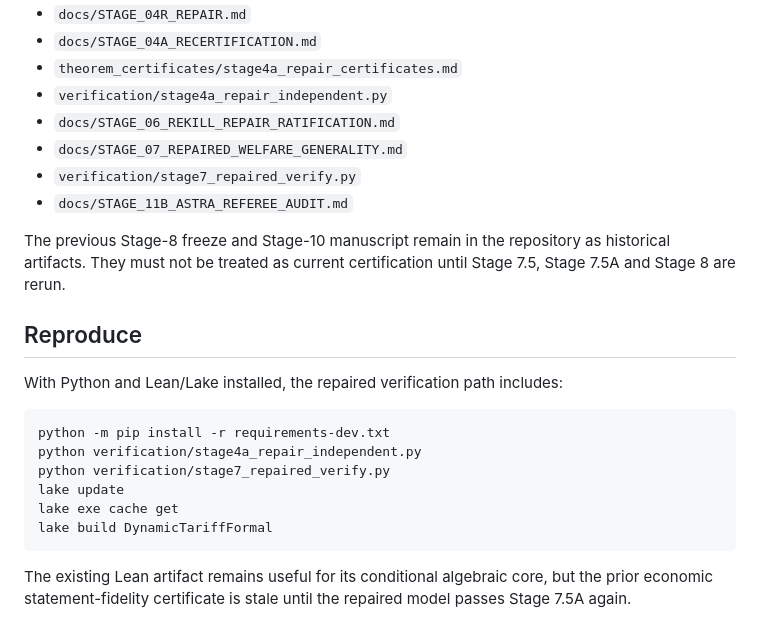
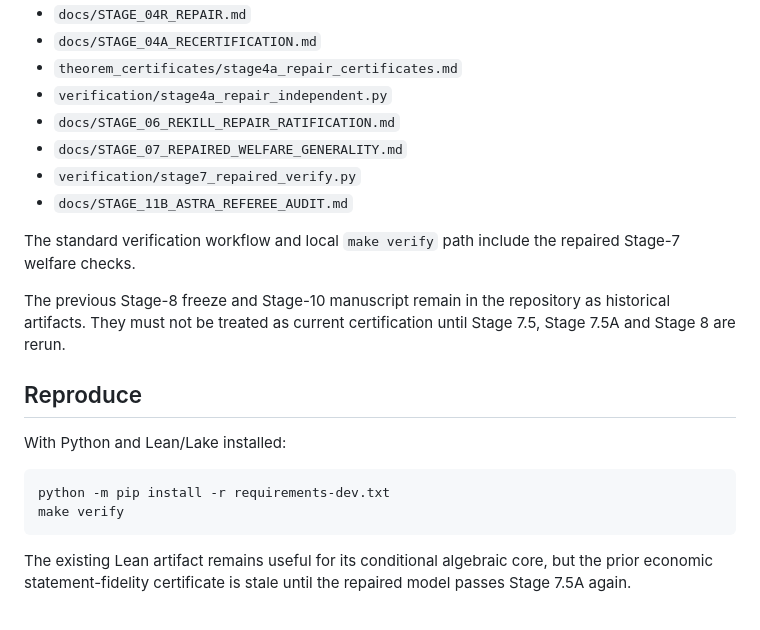
Before and after one commit to ryotamatsuki/dynamic-tariff-choice-generative-ai, a Markdown page: README.md, the part around the change. Drawn GitHub-style.

Commit message:
Record Stage 7 verification integration

````diff
--- a/README.md
+++ b/README.md
@@ -47,19 +47,17 @@ Generality remains narrow. A Stage-11B strictly concave counterexample reverses
 - `verification/stage7_repaired_verify.py`
 - `docs/STAGE_11B_ASTRA_REFEREE_AUDIT.md`
 
+The standard verification workflow and local `make verify` path include the repaired Stage-7 welfare checks.
+
 The previous Stage-8 freeze and Stage-10 manuscript remain in the repository as historical artifacts. They must not be treated as current certification until Stage 7.5, Stage 7.5A and Stage 8 are rerun.
 
 ## Reproduce
 
-With Python and Lean/Lake installed, the repaired verification path includes:
+With Python and Lean/Lake installed:
 
 ```bash
 python -m pip install -r requirements-dev.txt
-python verification/stage4a_repair_independent.py
-python verification/stage7_repaired_verify.py
-lake update
-lake exe cache get
-lake build DynamicTariffFormal
+make verify
 ```
 
 The existing Lean artifact remains useful for its conditional algebraic core, but the prior economic statement-fidelity certificate is stale until the repaired model passes Stage 7.5A again.
````
